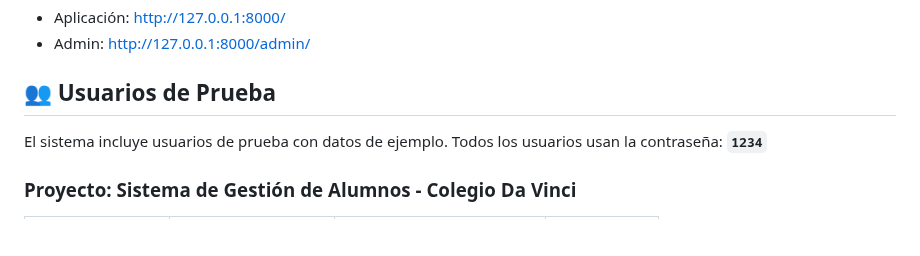
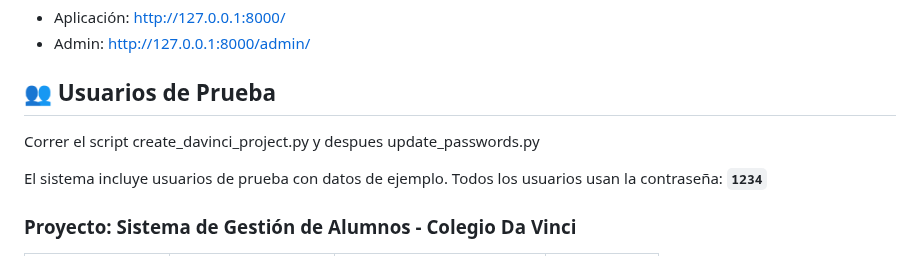
Before and after one commit to Analisis-y-metodologia-de-sistemas/Liskov-Project-Management, a Markdown page: README.md, the part around the change. GitHub-like rendering; blank space fills up the shorter version.

Commit message:
Update README with test user instructions
Added instructions for running scripts and information about test users.

```diff
--- a/README.md
+++ b/README.md
@@ -157,6 +157,8 @@ python manage.py runserver
 - Admin: http://127.0.0.1:8000/admin/
 
 ## 👥 Usuarios de Prueba
+
+Correr el script create_davinci_project.py y despues update_passwords.py
 
 El sistema incluye usuarios de prueba con datos de ejemplo. Todos los usuarios usan la contraseña: **`1234`**
 
```
